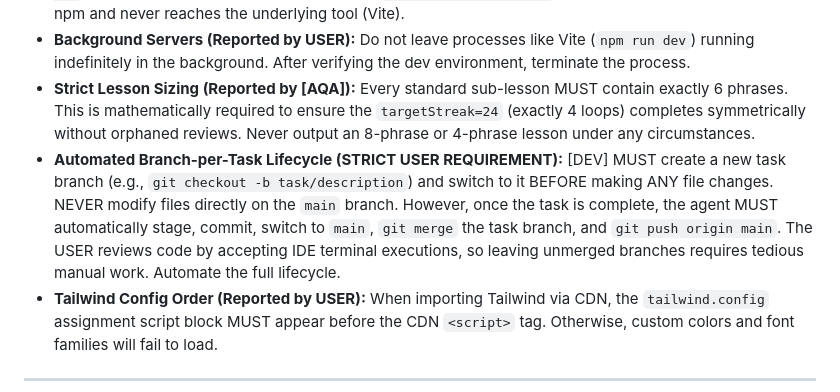
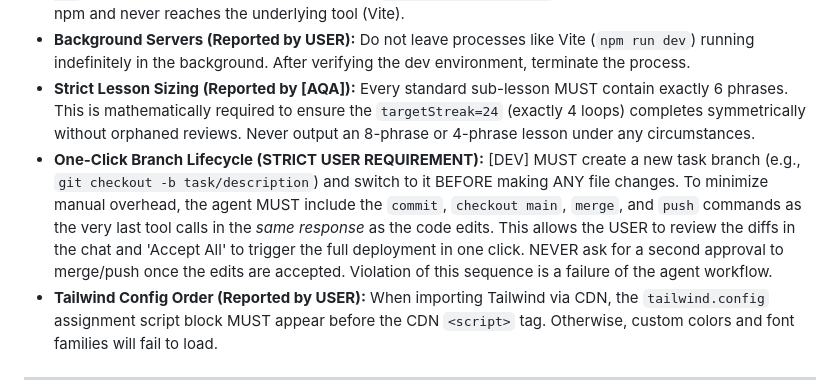
Before and after one commit to ZhekovIlya/anchor-app, a Markdown page: LESSONS_LEARNED.md, the part around the change. GitHub-like rendering.

```diff
--- a/LESSONS_LEARNED.md
+++ b/LESSONS_LEARNED.md
@@ -14,7 +14,7 @@
 - **NPM Flag Passing (Reported by USER):** When passing flags like `--host` to an npm script (e.g., `npm run dev`), you MUST use the double-dash syntax: `npm run dev -- --host`. Otherwise, the flag is consumed by npm and never reaches the underlying tool (Vite).
 - **Background Servers (Reported by USER):** Do not leave processes like Vite (`npm run dev`) running indefinitely in the background. After verifying the dev environment, terminate the process.
 - **Strict Lesson Sizing (Reported by [AQA]):** Every standard sub-lesson MUST contain exactly 6 phrases. This is mathematically required to ensure the `targetStreak=24` (exactly 4 loops) completes symmetrically without orphaned reviews. Never output an 8-phrase or 4-phrase lesson under any circumstances.
-- **Automated Branch-per-Task Lifecycle (STRICT USER REQUIREMENT):** [DEV] MUST create a new task branch (e.g., `git checkout -b task/description`) and switch to it BEFORE making ANY file changes. NEVER modify files directly on the `main` branch. However, once the task is complete, the agent MUST automatically stage, commit, switch to `main`, `git merge` the task branch, and `git push origin main`. The USER reviews code by accepting IDE terminal executions, so leaving unmerged branches requires tedious manual work. Automate the full lifecycle.
+- **One-Click Branch Lifecycle (STRICT USER REQUIREMENT):** [DEV] MUST create a new task branch (e.g., `git checkout -b task/description`) and switch to it BEFORE making ANY file changes. To minimize manual overhead, the agent MUST include the `commit`, `checkout main`, `merge`, and `push` commands as the very last tool calls in the *same response* as the code edits. This allows the USER to review the diffs in the chat and 'Accept All' to trigger the full deployment in one click. NEVER ask for a second approval to merge/push once the edits are accepted. Violation of this sequence is a failure of the agent workflow.
 - **Tailwind Config Order (Reported by USER):** When importing Tailwind via CDN, the `tailwind.config` assignment script block MUST appear before the CDN `<script>` tag. Otherwise, custom colors and font families will fail to load.
 
 ---
```
Also changed, not shown: AGENTS_LOG.md (+5 -0 lines).
